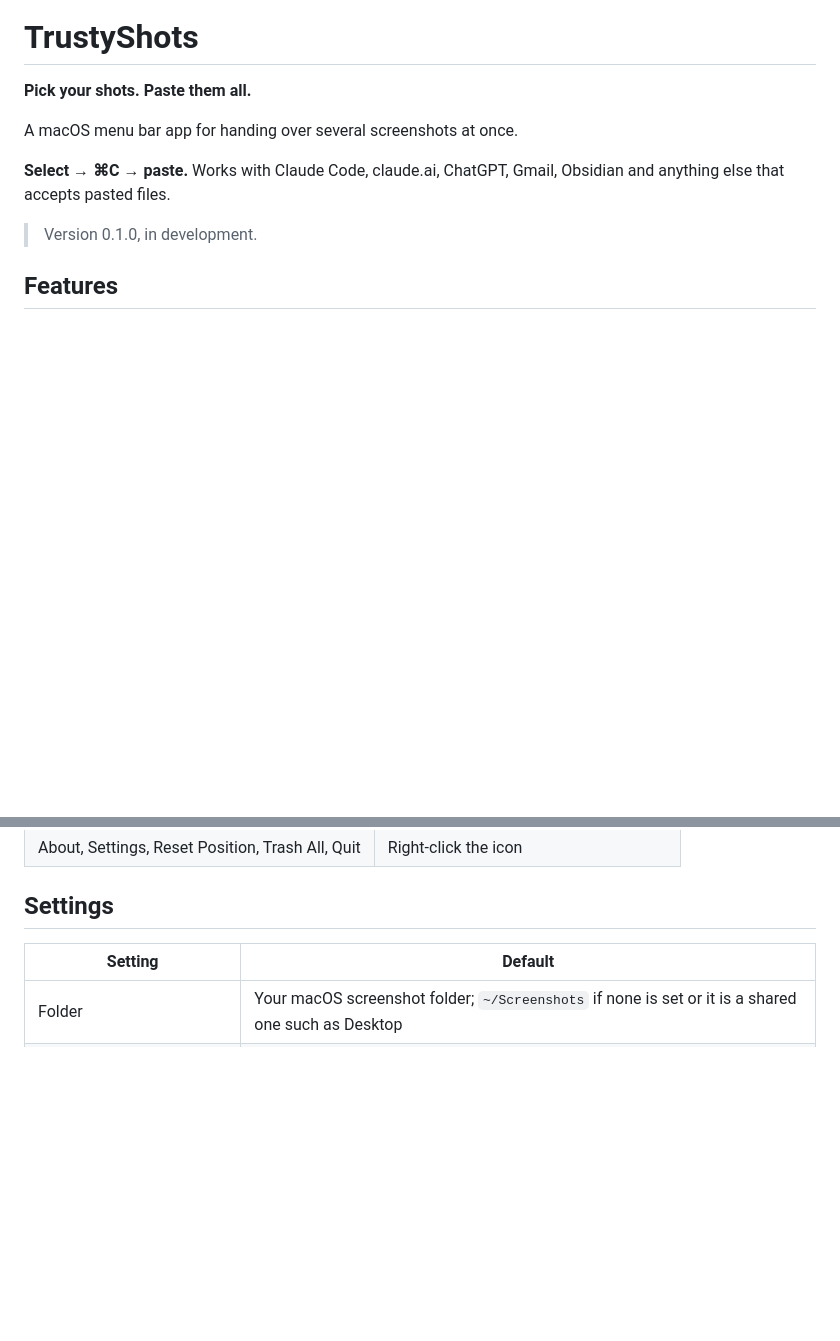
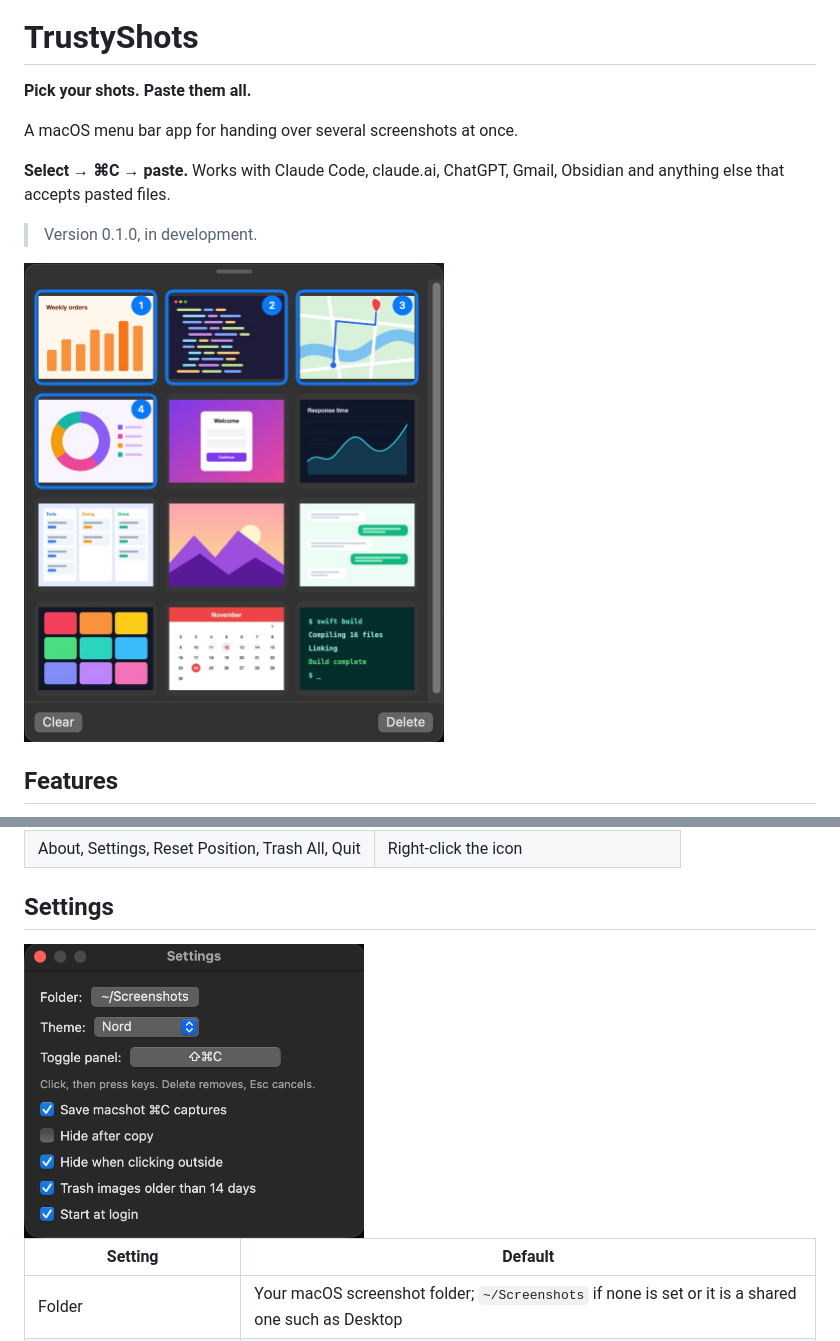
Before and after one commit to zkrogfoss/macos-screenshot-organizer-trustyshots, a Markdown page: README.md, 2 parts joined by grey strips. GitHub-like rendering; pictures changed too: Branding/panel.jpg (added), Branding/settings.png (added); blank space fills up the shorter version.

Commit message:
docs: add screenshots to the README

```diff
--- a/README.md
+++ b/README.md
@@ -9,6 +9,8 @@ A macOS menu bar app for handing over several screenshots at once.
 **Select → ⌘C → paste.** Works with Claude Code, claude.ai, ChatGPT, Gmail, Obsidian and anything else that accepts pasted files.
 
 > Version 0.1.0, in development.
+
+<img src="Branding/panel.jpg" width="420" alt="TrustyShots panel with four screenshots selected in order">
 
 ## Features
 
@@ -52,6 +54,8 @@ The app appears in the menu bar, not in the Dock. The build is signed ad hoc, so
 | About, Settings, Reset Position, Trash All, Quit | Right-click the icon |
 
 ## Settings
+
+<img src="Branding/settings.png" width="340" alt="TrustyShots settings window">
 
 | Setting | Default |
 |---|---|
```
